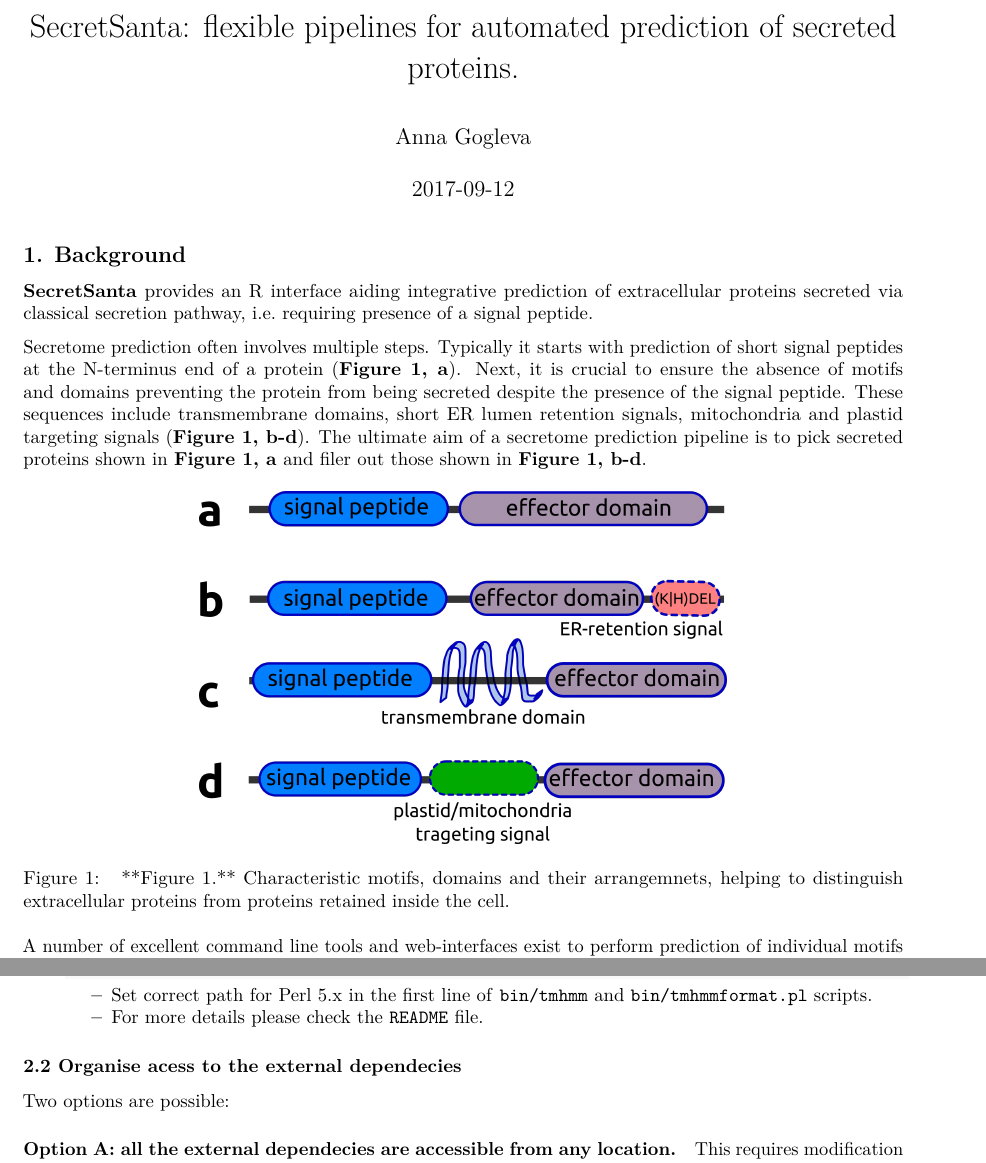
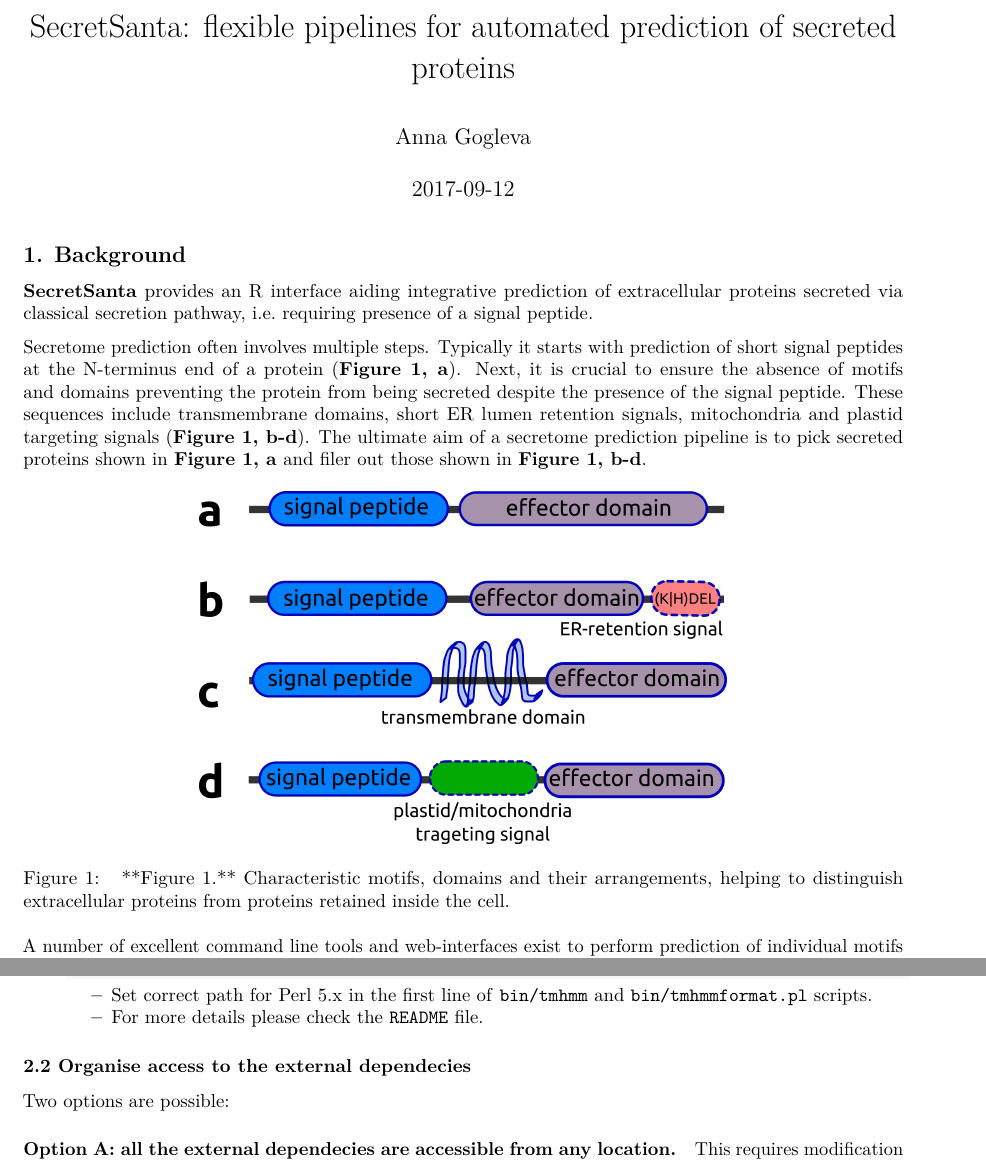
Before and after one commit to gogleva/SecretSanta, an R Markdown document (vignettes/my-vignette.Rmd): two parts of pages 1 and 4 of 14, joined at a grey line, cut so that both start at the same text. Rendered offline with R 4.5, knitr and Pandoc, then LaTeX, with nearby package versions; both versions are drawn in the output format of the newer one; some code elsewhere in the file could not run offline; common packages that the code uses without loading them are loaded.

Commit message:
fixed spelling mistakes in manage_paths function

````diff
--- a/vignettes/my-vignette.Rmd
+++ b/vignettes/my-vignette.Rmd
@@ -5,11 +4,12 @@ date: "`r Sys.Date()`"
-output: rmarkdown::html_vignette
-vignette: >
-  %\VignetteIndexEntry{Vignette Title}
-  %\VignetteEngine{knitr::rmarkdown}
-  %\VignetteEncoding{UTF-8}
+date: '`r Sys.Date()`'
+output:
+  word_document: default
+  pdf_document: default
+fig_caption: yes
+tables: yes
 bibliography: Santa.bib
-fig_caption: yes
-tables: true
+vignette: |
+  %\VignetteIndexEntry{Vignette Title} %\VignetteEngine{knitr::rmarkdown} %\VignetteEncoding{UTF-8}
 ---
 ## 1. Background
 **SecretSanta** provides an R interface aiding integrative prediction of
@@ -27,7 +27,7 @@ those shown in **Figure 1, b-d**.
 \newline
 
 
-```{r motifs, out.width = "400px", fig.align="center", echo = FALSE, fig.cap="\\label{fig:motifs} **Figure 1.** Characteristic motifs, domains and their arrangemnets, helping to distinguish extracellular proteins from proteins retained inside the cell.", }
+```{r motifs, out.width = "400px", fig.align="center", echo = FALSE, fig.cap="\\label{fig:motifs} **Figure 1.** Characteristic motifs, domains and their arrangements, helping to distinguish extracellular proteins from proteins retained inside the cell.", }
 knitr::include_graphics("motifs_and_domains.png")
 ```
 
@@ -207,7 +207,7 @@ instructions.
 \newline
 
 
-### 2.2 Organise acess to the external dependecies
+### 2.2 Organise access to the external dependecies
 
 Two options are possible:
 
````
Also changed, not shown: R/manage_paths.R (+3 -3 lines), README.md, vignettes/my-vignette.html, vignettes/my-vignette.Rmd (3 more changed lines), 2 other files.
